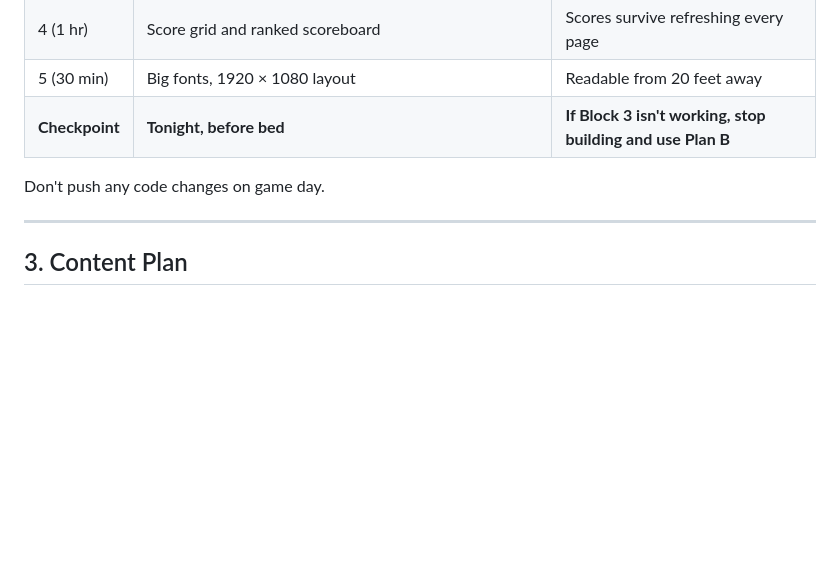
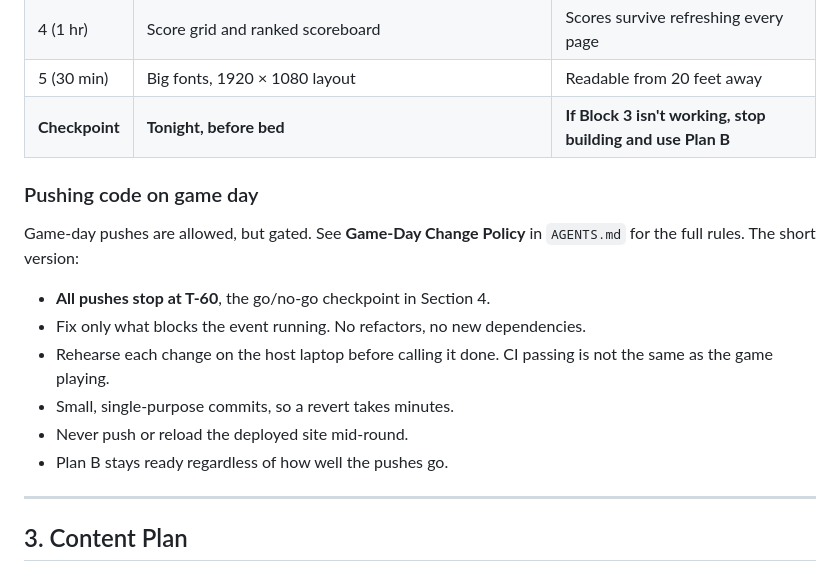
Before and after one commit to Gogorichielab/trivia, a Markdown page: TRIVIA_NIGHT_GUIDANCE.md, the part around the change. GitHub-like rendering; blank space fills up the shorter version.

```diff
--- a/TRIVIA_NIGHT_GUIDANCE.md
+++ b/TRIVIA_NIGHT_GUIDANCE.md
@@ -52,7 +52,18 @@ Skipping sign-in means using Firebase "test mode" rules, which let anyone write.
 | 5 (30 min) | Big fonts, 1920 × 1080 layout | Readable from 20 feet away |
 | **Checkpoint** | **Tonight, before bed** | **If Block 3 isn't working, stop building and use Plan B** |
 
-Don't push any code changes on game day.
+### Pushing code on game day
+
+Game-day pushes are allowed, but gated. See **Game-Day Change Policy** in
+`AGENTS.md` for the full rules. The short version:
+
+- **All pushes stop at T-60**, the go/no-go checkpoint in Section 4.
+- Fix only what blocks the event running. No refactors, no new dependencies.
+- Rehearse each change on the host laptop before calling it done. CI passing
+  is not the same as the game playing.
+- Small, single-purpose commits, so a revert takes minutes.
+- Never push or reload the deployed site mid-round.
+- Plan B stays ready regardless of how well the pushes go.
 
 ---
 
```
Also changed, not shown: AGENTS.md (+63 -5 lines).
